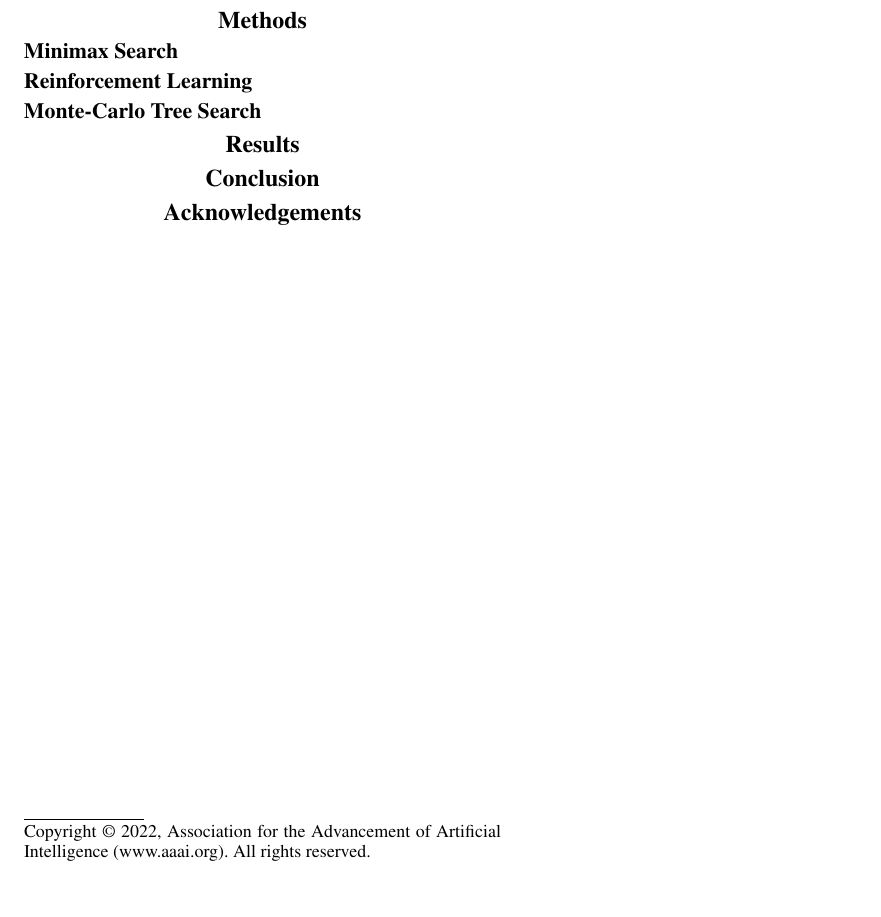
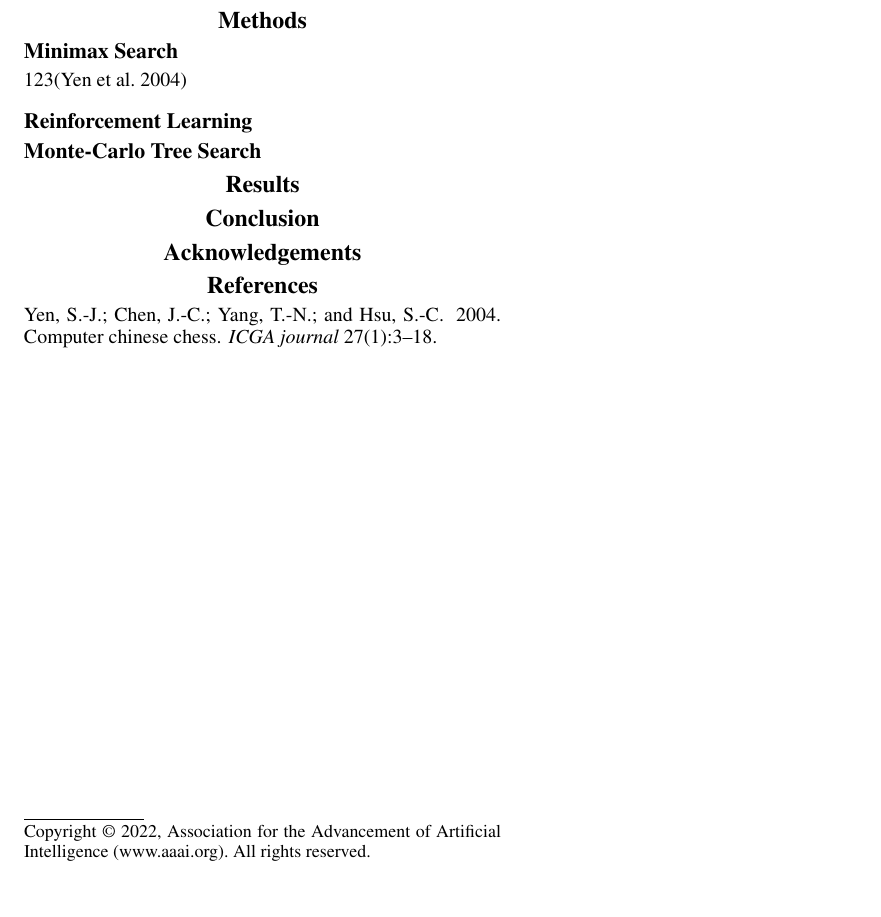
Before and after one commit to caoster/CS181-Final-Project, a LaTeX paper (report/report.tex): part of the page, cut so that both start at the same text. Compiled offline with pdfLaTeX.

Commit message:
Upload bibliography settings, bug to be fixed

```diff
--- a/report/report.tex
+++ b/report/report.tex
@@ -3,6 +3,7 @@
 \usepackage{times}
 \usepackage{helvet}
 \usepackage{courier}
+\usepackage{amsmath}
 \frenchspacing
 \setlength{\pdfpagewidth}{8.5in}
 \setlength{\pdfpageheight}{11in}
@@ -30,7 +32,7 @@ Shanghai, China 201210\\
 \section{Methods}\label{sec:methods}
 
 \subsection{Minimax Search}\label{subsec:minimax-search}
-
+123\cite{yen2004computer}
 \subsection{Reinforcement Learning}\label{subsec:reinforcement-learning}
 
 \subsection{Monte-Carlo Tree Search}\label{subsec:monte-carlo-tree-search}
@@ -44,5 +46,6 @@ Shanghai, China 201210\\
 
 \section{Acknowledgements}\label{sec:acknowledgements}
 
-
+\bibliography{ref}
+\bibliographystyle{aaai}
 \end{document}
```
Also changed, not shown: report/ref.bib (added, +10 -0 lines), report/report.pdf, report/report.tex (1 more changed lines).
